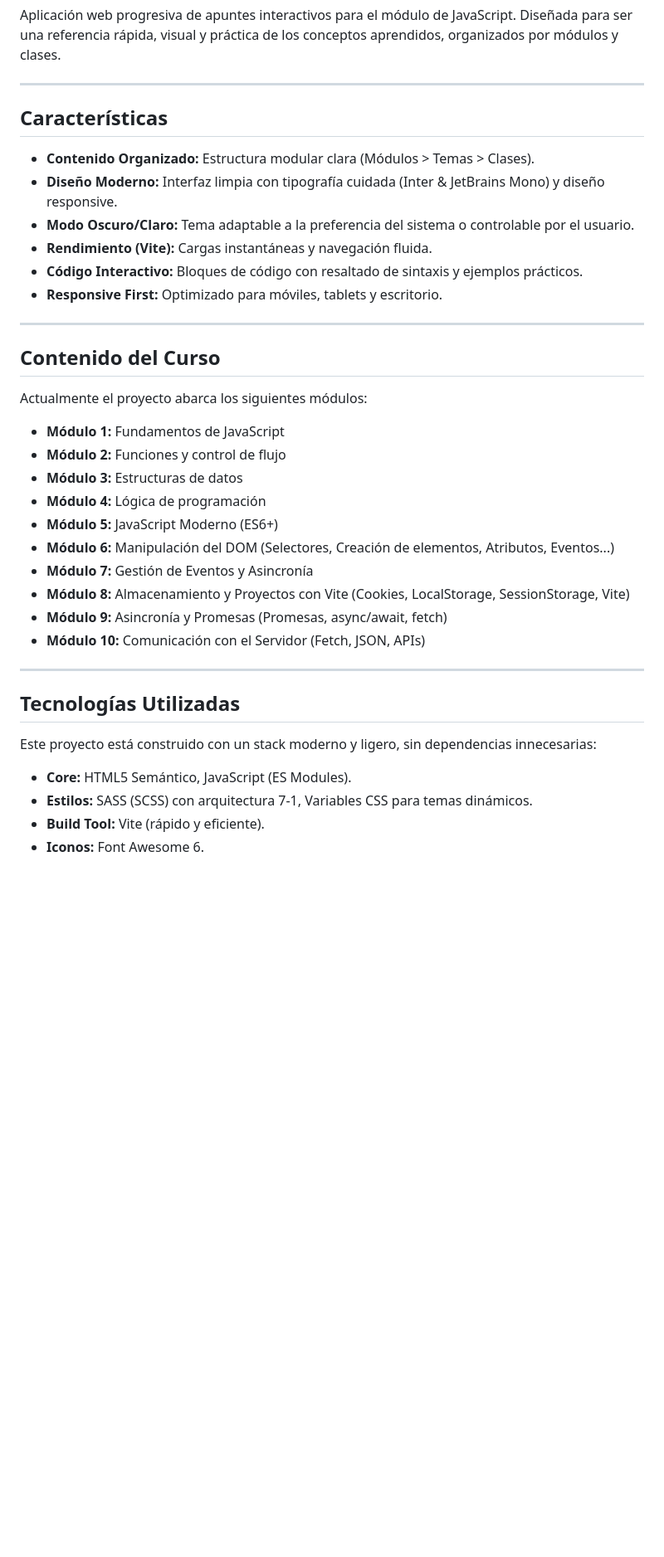
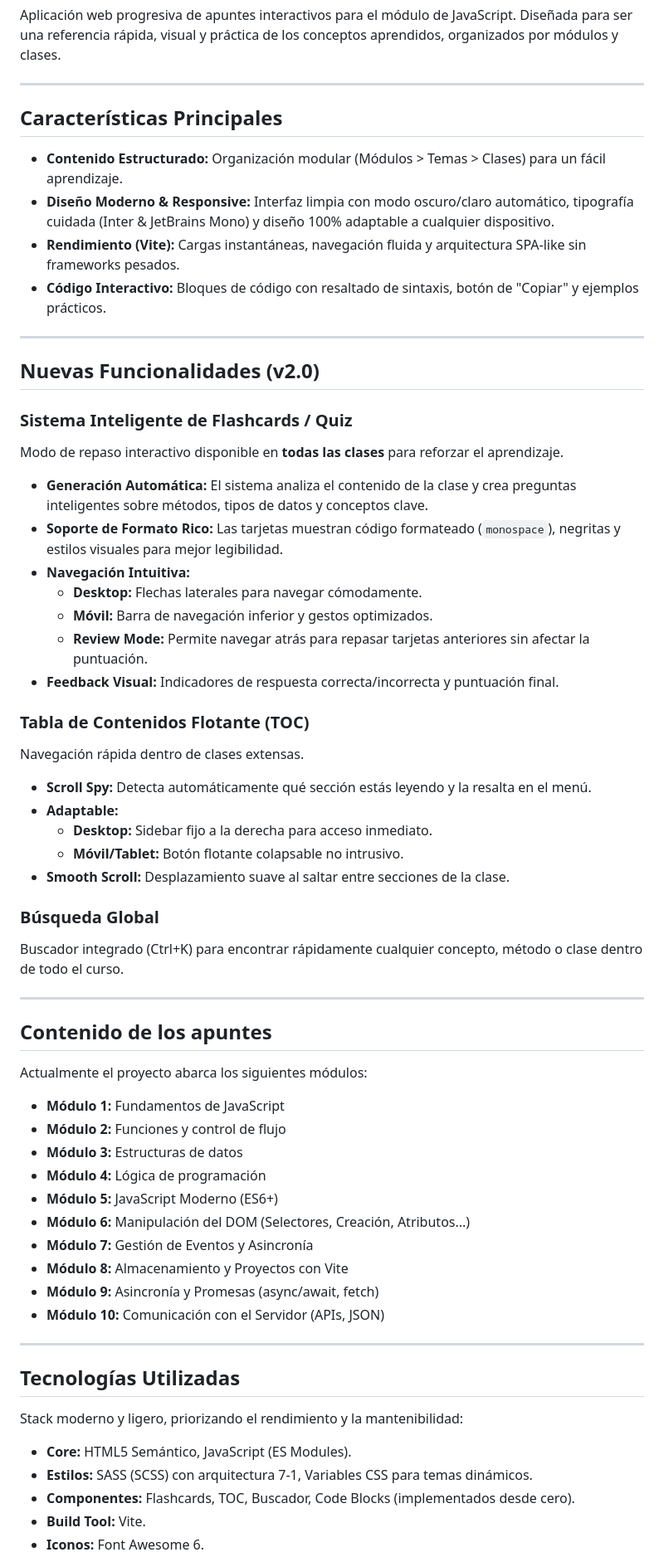
Before and after one commit to alvarobarrenadev/apuntes-javascript, a Markdown page: README.md, the part around one of its changes. Shown at 83% size. Drawn GitHub-style; blank space fills up the shorter version.

Commit message:
feat: Document new v2.0 features including Flashcards, TOC, and Global Search, and update project structure and descriptions.

```diff
--- a/README.md
+++ b/README.md
@@ -9,18 +10,41 @@ Aplicación web progresiva de apuntes interactivos para el módulo de JavaScript
 
 ---
 
-## Características
+## Características Principales
 
-- **Contenido Organizado:** Estructura modular clara (Módulos > Temas > Clases).
-- **Diseño Moderno:** Interfaz limpia con tipografía cuidada (Inter & JetBrains Mono) y diseño responsive.
-- **Modo Oscuro/Claro:** Tema adaptable a la preferencia del sistema o controlable por el usuario.
-- **Rendimiento (Vite):** Cargas instantáneas y navegación fluida.
-- **Código Interactivo:** Bloques de código con resaltado de sintaxis y ejemplos prácticos.
-- **Responsive First:** Optimizado para móviles, tablets y escritorio.
+- **Contenido Estructurado:** Organización modular (Módulos > Temas > Clases) para un fácil aprendizaje.
+- **Diseño Moderno & Responsive:** Interfaz limpia con modo oscuro/claro automático, tipografía cuidada (Inter & JetBrains Mono) y diseño 100% adaptable a cualquier dispositivo.
+- **Rendimiento (Vite):** Cargas instantáneas, navegación fluida y arquitectura SPA-like sin frameworks pesados.
+- **Código Interactivo:** Bloques de código con resaltado de sintaxis, botón de "Copiar" y ejemplos prácticos.
 
 ---
 
-## Contenido del Curso
+## Nuevas Funcionalidades (v2.0)
+
+### Sistema Inteligente de Flashcards / Quiz
+Modo de repaso interactivo disponible en **todas las clases** para reforzar el aprendizaje.
+- **Generación Automática:** El sistema analiza el contenido de la clase y crea preguntas inteligentes sobre métodos, tipos de datos y conceptos clave.
+- **Soporte de Formato Rico:** Las tarjetas muestran código formateado (`monospace`), negritas y estilos visuales para mejor legibilidad.
+- **Navegación Intuitiva:**
+  - **Desktop:** Flechas laterales para navegar cómodamente.
+  - **Móvil:** Barra de navegación inferior y gestos optimizados.
+  - **Review Mode:** Permite navegar atrás para repasar tarjetas anteriores sin afectar la puntuación.
+- **Feedback Visual:** Indicadores de respuesta correcta/incorrecta y puntuación final.
+
+### Tabla de Contenidos Flotante (TOC)
+Navegación rápida dentro de clases extensas.
+- **Scroll Spy:** Detecta automáticamente qué sección estás leyendo y la resalta en el menú.
+- **Adaptable:**
+  - **Desktop:** Sidebar fijo a la derecha para acceso inmediato.
+  - **Móvil/Tablet:** Botón flotante colapsable no intrusivo.
+- **Smooth Scroll:** Desplazamiento suave al saltar entre secciones de la clase.
+
+### Búsqueda Global
+Buscador integrado (Ctrl+K) para encontrar rápidamente cualquier concepto, método o clase dentro de todo el curso.
+
+---
+
+## Contenido de los apuntes
 
 Actualmente el proyecto abarca los siguientes módulos:
 
@@ -29,19 +53,20 @@ Actualmente el proyecto abarca los siguientes módulos:
 - **Módulo 3:** Estructuras de datos
 - **Módulo 4:** Lógica de programación
 - **Módulo 5:** JavaScript Moderno (ES6+)
-- **Módulo 6:** Manipulación del DOM (Selectores, Creación de elementos, Atributos, Eventos...)
+- **Módulo 6:** Manipulación del DOM (Selectores, Creación, Atributos...)
 - **Módulo 7:** Gestión de Eventos y Asincronía
-- **Módulo 8:** Almacenamiento y Proyectos con Vite (Cookies, LocalStorage, SessionStorage, Vite)
-- **Módulo 9:** Asincronía y Promesas (Promesas, async/await, fetch)
-- **Módulo 10:** Comunicación con el Servidor (Fetch, JSON, APIs)
+- **Módulo 8:** Almacenamiento y Proyectos con Vite
+- **Módulo 9:** Asincronía y Promesas (async/await, fetch)
+- **Módulo 10:** Comunicación con el Servidor (APIs, JSON)
 
 ---
 
 ## Tecnologías Utilizadas
 
-Este proyecto está construido con un stack moderno y ligero, sin dependencias innecesarias:
+Stack moderno y ligero, priorizando el rendimiento y la mantenibilidad:
 
 - **Core:** HTML5 Semántico, JavaScript (ES Modules).
 - **Estilos:** SASS (SCSS) con arquitectura 7-1, Variables CSS para temas dinámicos.
-- **Build Tool:** Vite (rápido y eficiente).
+- **Componentes:** Flashcards, TOC, Buscador, Code Blocks (implementados desde cero).
+- **Build Tool:** Vite.
 - **Iconos:** Font Awesome 6.
```
Also changed, not shown: other parts of README.md (+25 -54 lines).
